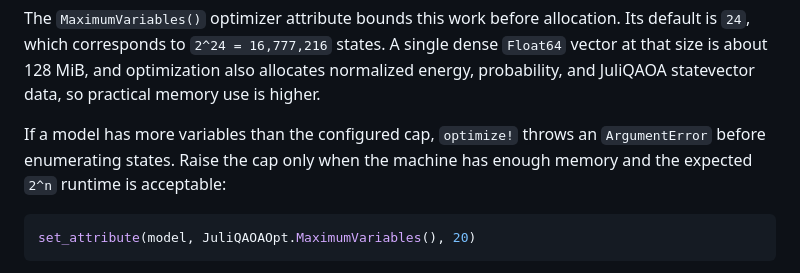
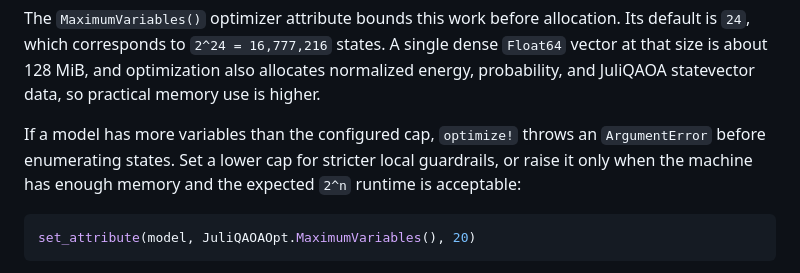
Before and after one commit to SECQUOIA/JuliQAOAOpt.jl, a Markdown page: README.md, the part around the change. GitHub-like rendering.

Commit message:
docs: clarify cap adjustment guidance (#3)

````diff
--- a/README.md
+++ b/README.md
@@ -68,8 +68,9 @@ normalized energy, probability, and JuliQAOA statevector data, so practical memo
 use is higher.
 
 If a model has more variables than the configured cap, `optimize!` throws an
-`ArgumentError` before enumerating states. Raise the cap only when the machine has
-enough memory and the expected `2^n` runtime is acceptable:
+`ArgumentError` before enumerating states. Set a lower cap for stricter local
+guardrails, or raise it only when the machine has enough memory and the expected
+`2^n` runtime is acceptable:
 
 ```julia
 set_attribute(model, JuliQAOAOpt.MaximumVariables(), 20)
````
